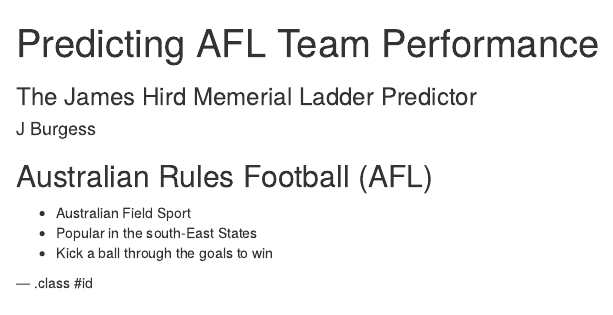
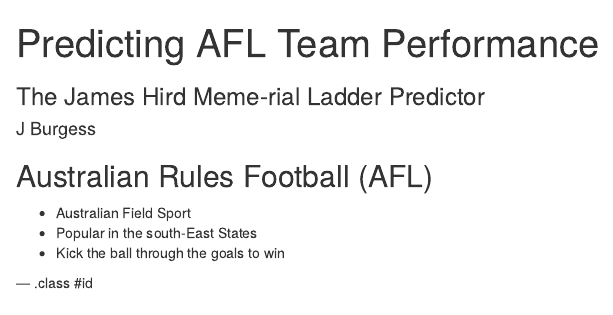
Before and after one commit to jjjbb/DDP, an R Markdown document (first_deck/index.Rmd): the page in a window 1100 px wide, from its top. Rendered offline with R 4.5, knitr and Pandoc, with nearby package versions; some code elsewhere in the file could not run offline.

Commit message:
Final commit

```diff
--- a/first_deck/index.Rmd
+++ b/first_deck/index.Rmd
@@ -1,6 +1,6 @@
 ---
 title       : Predicting AFL Team Performance
-subtitle    : The James Hird Memerial Ladder Predictor
+subtitle    : The James Hird Meme-rial Ladder Predictor
 author      : J Burgess
 job         :
 framework   : io2012        # {io2012, html5slides, shower, dzslides, ...}
@@ -15,7 +15,7 @@
 ## Australian Rules Football (AFL)
 * Australian Field Sport
 * Popular in the south-East States
-* Kick a ball through the goals to win
+* Kick the ball through the goals to win
 
 --- .class #id
 
```
Also changed, not shown: first_deck/index.html, first_deck/index.md.
